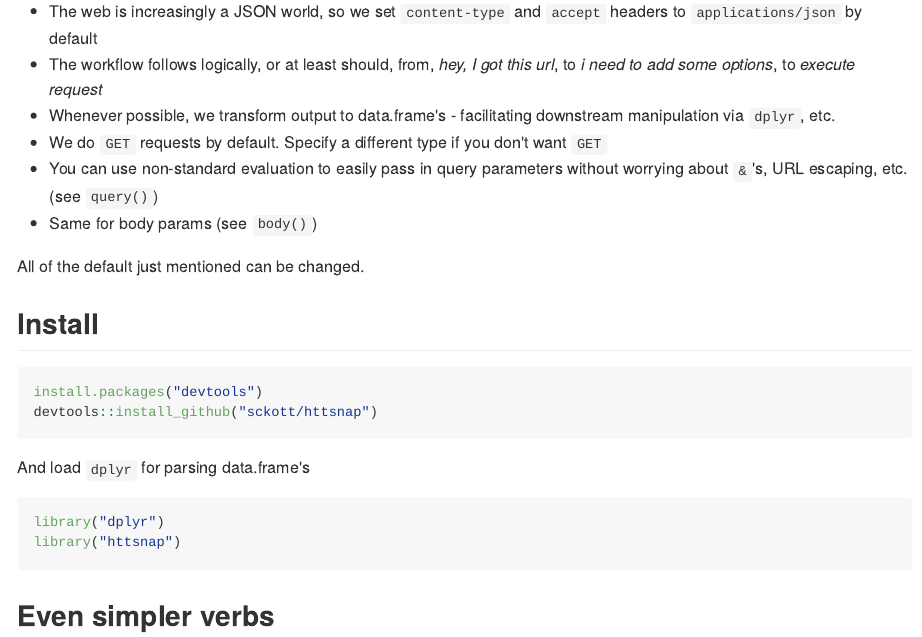
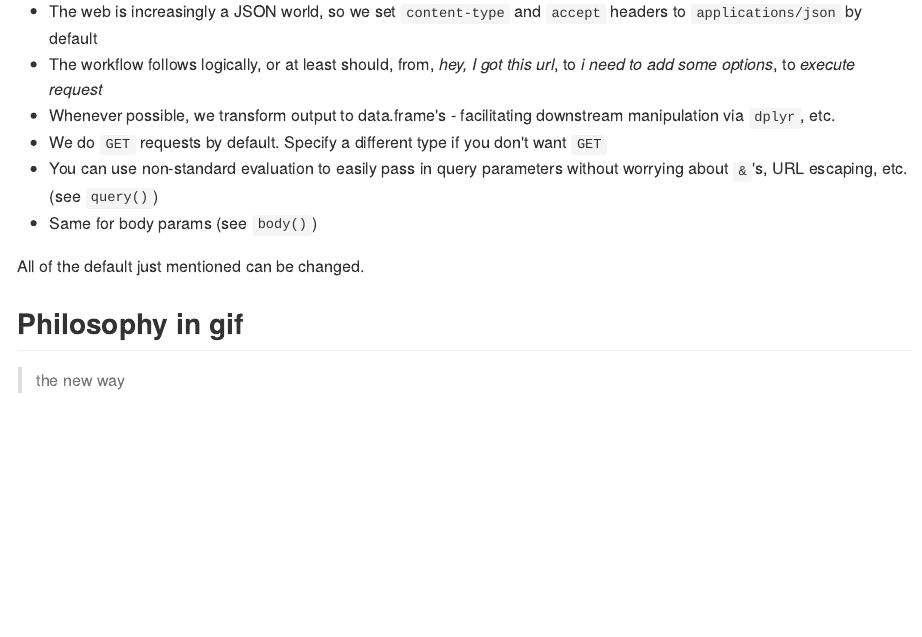
Before and after one commit to sckott/request, an R Markdown document (README.Rmd): the page in a window 1100 px wide, from 220 px down. The pictures show the output file README.md that the author committed with the source, drawn offline in the style of GitHub; long lines of code are wrapped.

Commit message:
the new way :ant:

```diff
--- a/README.Rmd
+++ b/README.Rmd
@@ -22,3 +22,7 @@ knitr::opts_chunk$set(
 * Same for body params (see `body()`)
 
 All of the default just mentioned can be changed.
+
+## Philosophy in gif
+
+> the new way
```
Also changed, not shown: README.md, README.Rmd (2 more changed lines).
